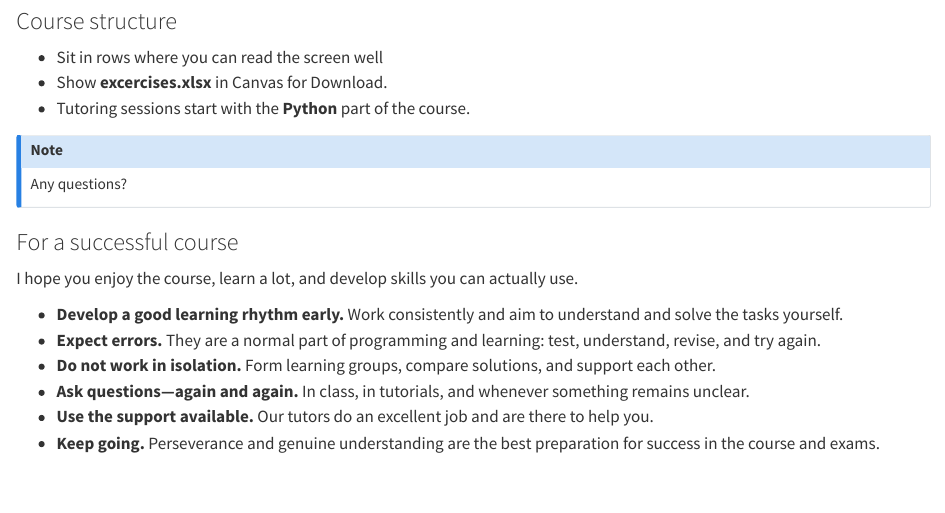
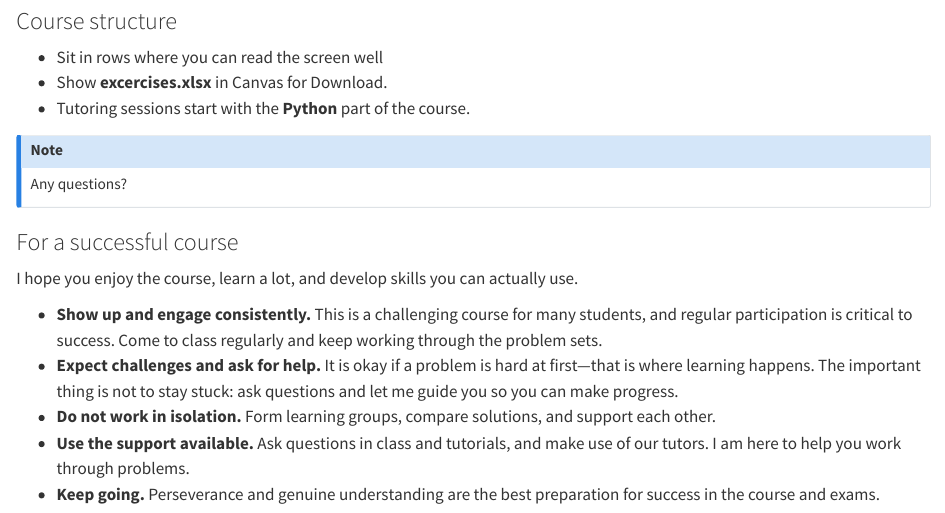
Before and after one commit to fs-ise/introduction-to-programming, a Quarto document (notes/session_01.qmd): the page in a window 1100 px wide, from 1580 px down. Rendered offline with R 4.5, knitr and Pandoc in place of Quarto, with nearby package versions.

Commit message:
update prep note

```diff
--- a/notes/session_01.qmd
+++ b/notes/session_01.qmd
@@ -81,11 +81,10 @@ Any questions?
 
 I hope you enjoy the course, learn a lot, and develop skills you can actually use.
 
-* **Develop a good learning rhythm early.** Work consistently and aim to understand and solve the tasks yourself.
-* **Expect errors.** They are a normal part of programming and learning: test, understand, revise, and try again.
+* **Show up and engage consistently.** This is a challenging course for many students, and regular participation is critical to success. Come to class regularly and keep working through the problem sets.
+* **Expect challenges and ask for help.** It is okay if a problem is hard at first—that is where learning happens. The important thing is not to stay stuck: ask questions and let me guide you so you can make progress.
 * **Do not work in isolation.** Form learning groups, compare solutions, and support each other.
-* **Ask questions—again and again.** In class, in tutorials, and whenever something remains unclear.
-* **Use the support available.** Our tutors do an excellent job and are there to help you.
+* **Use the support available.** Ask questions in class and tutorials, and make use of our tutors. I am here to help you work through problems.
 * **Keep going.** Perseverance and genuine understanding are the best preparation for success in the course and exams.
 
 {{< needspace 20 >}}
```
